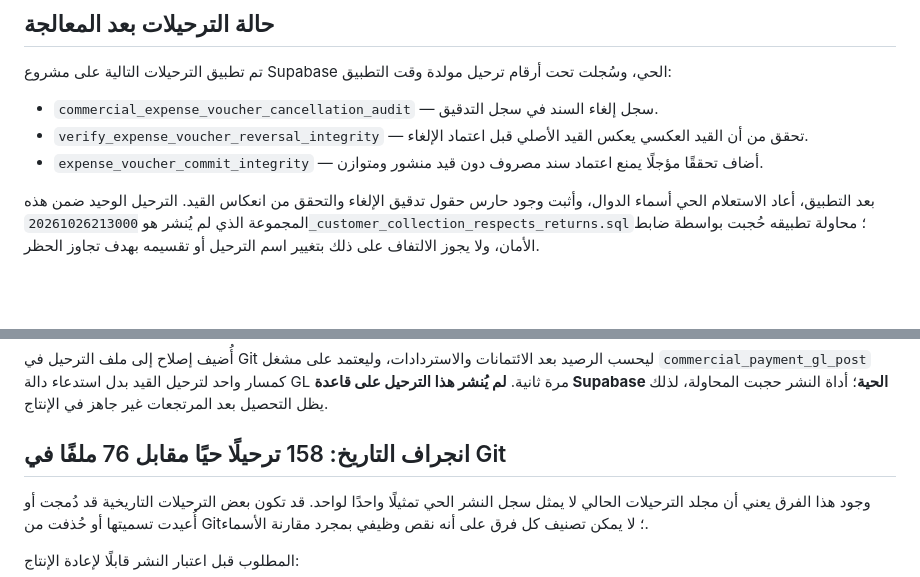
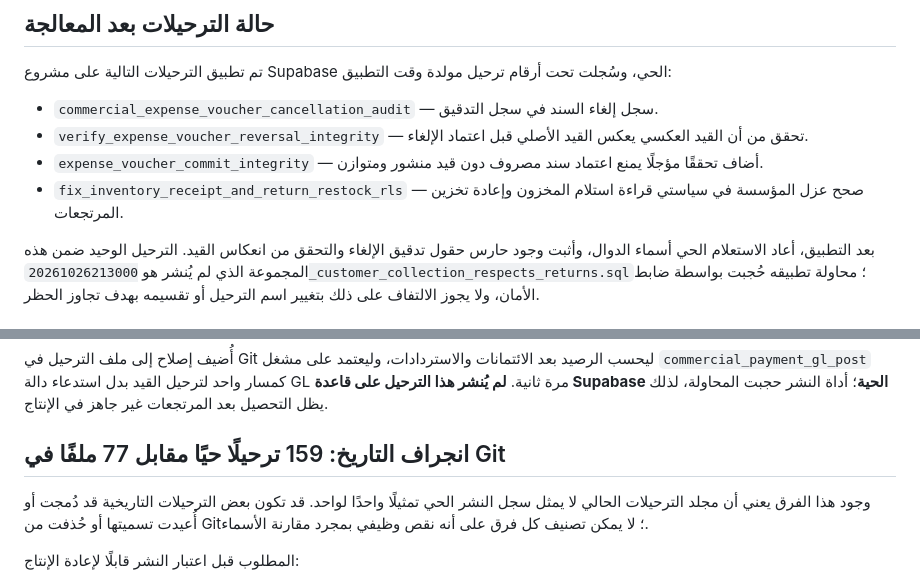
Before and after one commit to adnanalhasani2020/Adnanalhasani-, a Markdown page: docs/audits/2026-10-26-supabase-migration-drift.md, 2 parts joined by grey strips. Rendered like a GitHub page; blank space fills up the shorter version.

Commit message:
docs: reconcile current live migration counts and RLS deployment

```diff
--- a/docs/audits/2026-10-26-supabase-migration-drift.md
+++ b/docs/audits/2026-10-26-supabase-migration-drift.md
@@ -16,6 +16,7 @@
 - `commercial_expense_voucher_cancellation_audit` — سجل إلغاء السند في سجل التدقيق.
 - `verify_expense_voucher_reversal_integrity` — تحقق من أن القيد العكسي يعكس القيد الأصلي قبل اعتماد الإلغاء.
 - `expense_voucher_commit_integrity` — أضاف تحققًا مؤجلًا يمنع اعتماد سند مصروف دون قيد منشور ومتوازن.
+- `fix_inventory_receipt_and_return_restock_rls` — صحح عزل المؤسسة في سياستي قراءة استلام المخزون وإعادة تخزين المرتجعات.
 
 بعد التطبيق، أعاد الاستعلام الحي أسماء الدوال، وأثبت وجود حارس حقول تدقيق الإلغاء والتحقق من انعكاس القيد. الترحيل الوحيد ضمن هذه المجموعة الذي لم يُنشر هو `20261026213000_customer_collection_respects_returns.sql`؛ محاولة تطبيقه حُجبت بواسطة ضابط الأمان، ولا يجوز الالتفاف على ذلك بتغيير اسم الترحيل أو تقسيمه بهدف تجاوز الحظر.
 
@@ -25,7 +26,7 @@
 
 أُضيف إصلاح إلى ملف الترحيل في Git ليحسب الرصيد بعد الائتمانات والاستردادات، وليعتمد على مشغل `commercial_payment_gl_post` كمسار واحد لترحيل القيد بدل استدعاء دالة GL مرة ثانية. **لم يُنشر هذا الترحيل على قاعدة Supabase الحية**؛ أداة النشر حجبت المحاولة، لذلك يظل التحصيل بعد المرتجعات غير جاهز في الإنتاج.
 
-## انجراف التاريخ: 158 ترحيلًا حيًا مقابل 76 ملفًا في Git
+## انجراف التاريخ: 159 ترحيلًا حيًا مقابل 77 ملفًا في Git
 
 وجود هذا الفرق يعني أن مجلد الترحيلات الحالي لا يمثل سجل النشر الحي تمثيلًا واحدًا لواحد. قد تكون بعض الترحيلات التاريخية قد دُمجت أو أُعيدت تسميتها أو حُذفت من Git؛ لا يمكن تصنيف كل فرق على أنه نقص وظيفي بمجرد مقارنة الأسماء.
 
```
